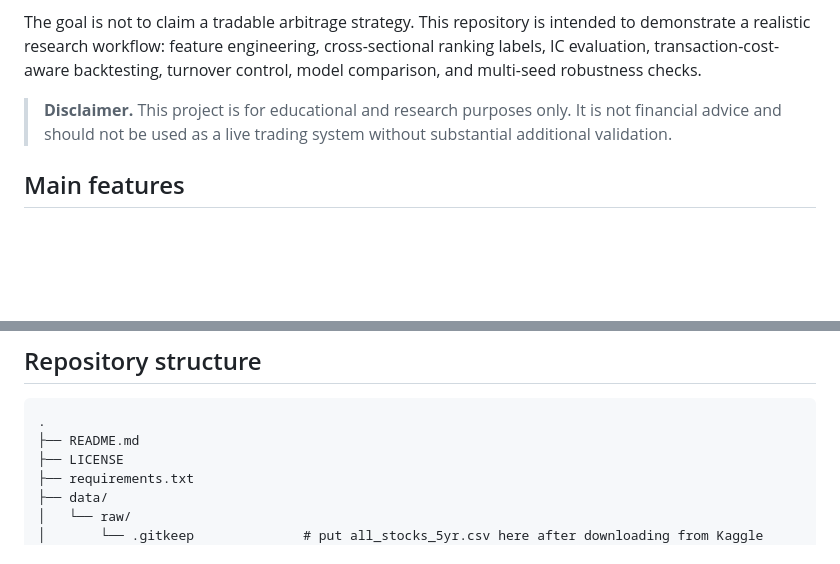
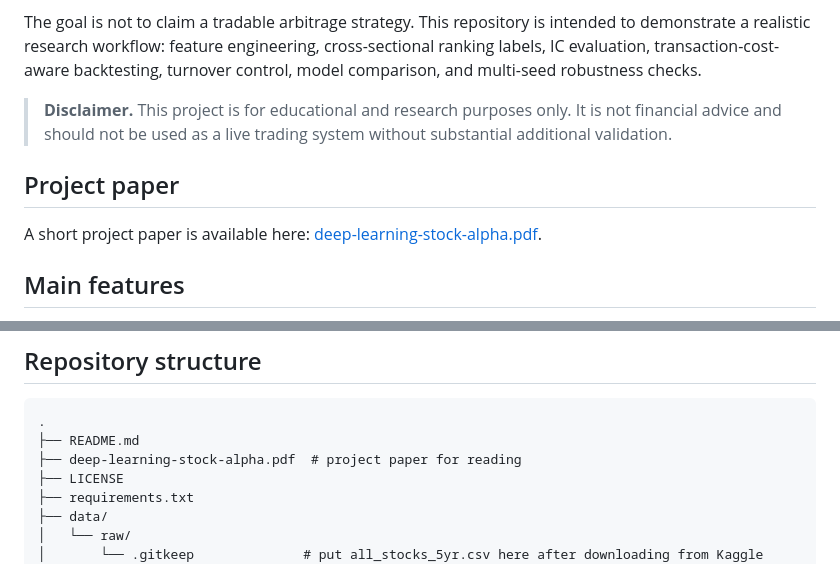
Before and after one commit to runqi-allen-wang/deep-learning-stock-alpha, a Markdown page: README.md, 2 parts joined by grey strips. GitHub-like rendering; blank space fills up the shorter version.

````diff
--- a/README.md
+++ b/README.md
@@ -5,6 +5,10 @@ A course-project-ready deep learning alpha research pipeline for **cross-section
 The goal is not to claim a tradable arbitrage strategy. This repository is intended to demonstrate a realistic research workflow: feature engineering, cross-sectional ranking labels, IC evaluation, transaction-cost-aware backtesting, turnover control, model comparison, and multi-seed robustness checks.
 
 > **Disclaimer.** This project is for educational and research purposes only. It is not financial advice and should not be used as a live trading system without substantial additional validation.
+
+## Project paper
+
+A short project paper is available here: [deep-learning-stock-alpha.pdf](deep-learning-stock-alpha.pdf).
 
 ## Main features
 
@@ -20,6 +24,7 @@ The goal is not to claim a tradable arbitrage strategy. This repository is inten
 ```text
 .
 ├── README.md
+├── deep-learning-stock-alpha.pdf  # project paper for reading
 ├── LICENSE
 ├── requirements.txt
 ├── data/
````
